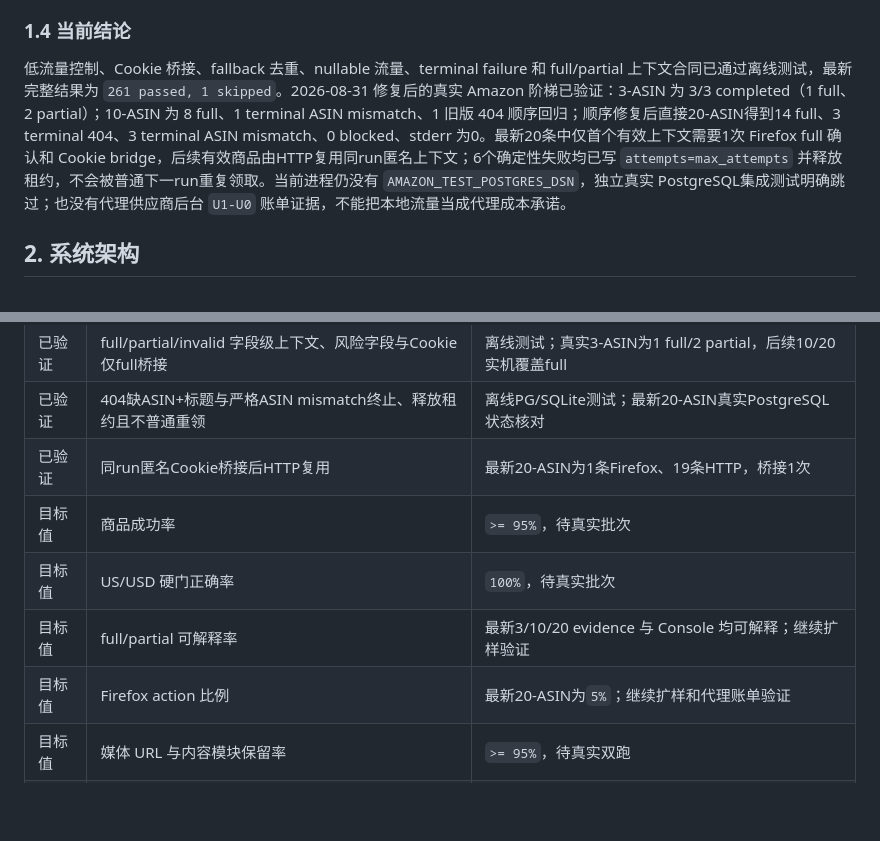
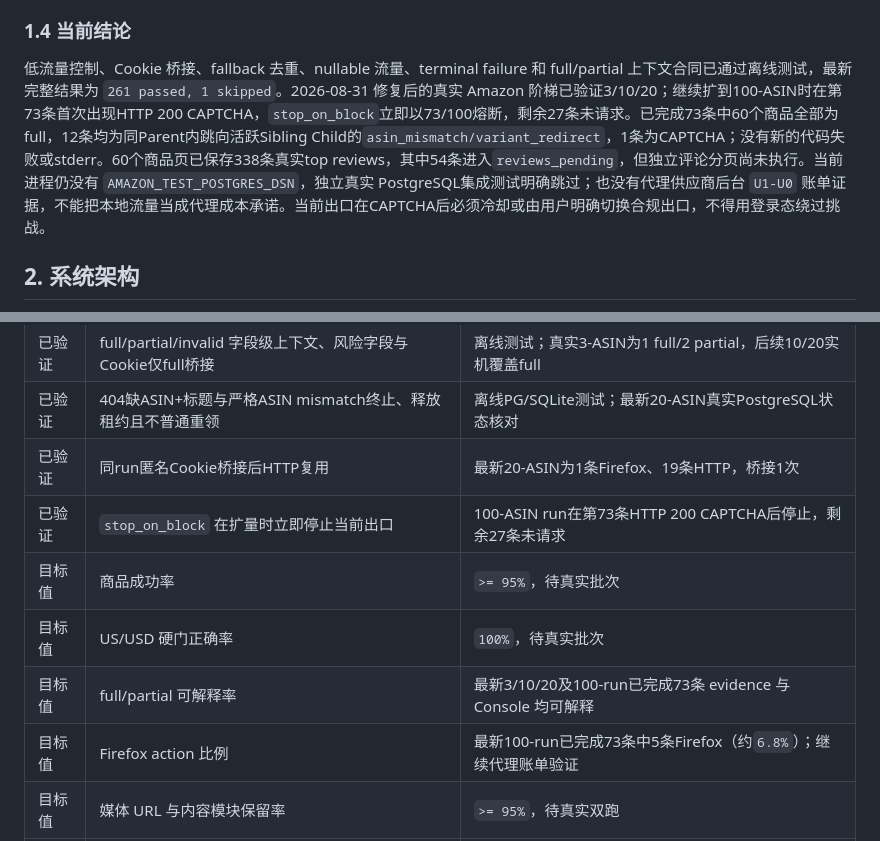
Before and after one commit to DEDC-JINKUN/amazon-crawler, a Markdown page: docs/main_report.md, 2 parts joined by grey strips. Rendered like a GitHub page; blank space fills up the shorter version.

Commit message:
docs: record safe 100-ASIN cutoff

```diff
--- a/docs/main_report.md
+++ b/docs/main_report.md
@@ -28,7 +28,7 @@
 
 ### 1.4 当前结论
 
-低流量控制、Cookie 桥接、fallback 去重、nullable 流量、terminal failure 和 full/partial 上下文合同已通过离线测试，最新完整结果为 `261 passed, 1 skipped`。2026-08-31 修复后的真实 Amazon 阶梯已验证：3-ASIN 为 3/3 completed（1 full、2 partial）；10-ASIN 为 8 full、1 terminal ASIN mismatch、1 旧版 404 顺序回归；顺序修复后直接20-ASIN得到14 full、3 terminal 404、3 terminal ASIN mismatch、0 blocked、stderr 为0。最新20条中仅首个有效上下文需要1次 Firefox full 确认和 Cookie bridge，后续有效商品由HTTP复用同run匿名上下文；6个确定性失败均已写 `attempts=max_attempts` 并释放租约，不会被普通下一run重复领取。当前进程仍没有 `AMAZON_TEST_POSTGRES_DSN`，独立真实 PostgreSQL集成测试明确跳过；也没有代理供应商后台 `U1-U0` 账单证据，不能把本地流量当成代理成本承诺。
+低流量控制、Cookie 桥接、fallback 去重、nullable 流量、terminal failure 和 full/partial 上下文合同已通过离线测试，最新完整结果为 `261 passed, 1 skipped`。2026-08-31 修复后的真实 Amazon 阶梯已验证3/10/20；继续扩到100-ASIN时在第73条首次出现HTTP 200 CAPTCHA，`stop_on_block`立即以73/100熔断，剩余27条未请求。已完成73条中60个商品全部为full，12条均为同Parent内跳向活跃Sibling Child的`asin_mismatch/variant_redirect`，1条为CAPTCHA；没有新的代码失败或stderr。60个商品页已保存338条真实top reviews，其中54条进入`reviews_pending`，但独立评论分页尚未执行。当前进程仍没有 `AMAZON_TEST_POSTGRES_DSN`，独立真实 PostgreSQL集成测试明确跳过；也没有代理供应商后台 `U1-U0` 账单证据，不能把本地流量当成代理成本承诺。当前出口在CAPTCHA后必须冷却或由用户明确切换合规出口，不得用登录态绕过挑战。
 
 ## 2. 系统架构
 
@@ -520,10 +520,11 @@ Console 只在三项同时成立时复用：`.console.lock.json` 中的 PID+Star
 | 已验证 | full/partial/invalid 字段级上下文、风险字段与Cookie仅full桥接 | 离线测试；真实3-ASIN为1 full/2 partial，后续10/20实机覆盖full |
 | 已验证 | 404缺ASIN+标题与严格ASIN mismatch终止、释放租约且不普通重领 | 离线PG/SQLite测试；最新20-ASIN真实PostgreSQL状态核对 |
 | 已验证 | 同run匿名Cookie桥接后HTTP复用 | 最新20-ASIN为1条Firefox、19条HTTP，桥接1次 |
+| 已验证 | `stop_on_block` 在扩量时立即停止当前出口 | 100-ASIN run在第73条HTTP 200 CAPTCHA后停止，剩余27条未请求 |
 | 目标值 | 商品成功率 | `>= 95%`，待真实批次 |
 | 目标值 | US/USD 硬门正确率 | `100%`，待真实批次 |
-| 目标值 | full/partial 可解释率 | 最新3/10/20 evidence 与 Console 均可解释；继续扩样验证 |
-| 目标值 | Firefox action 比例 | 最新20-ASIN为`5%`；继续扩样和代理账单验证 |
+| 目标值 | full/partial 可解释率 | 最新3/10/20及100-run已完成73条 evidence 与 Console 均可解释 |
+| 目标值 | Firefox action 比例 | 最新100-run已完成73条中5条Firefox（约`6.8%`）；继续代理账单验证 |
 | 目标值 | 媒体 URL 与内容模块保留率 | `>= 95%`，待真实双跑 |
 | 目标值 | 代理计费流量 | `<= 4 MB / successful ASIN`，待供应商账单 |
 | 未验证 | Firefox/geckodriver 实机 BiDi bytes 与 fetch_error 事件完整性 | 需获批 Amazon 小样本 |
```
